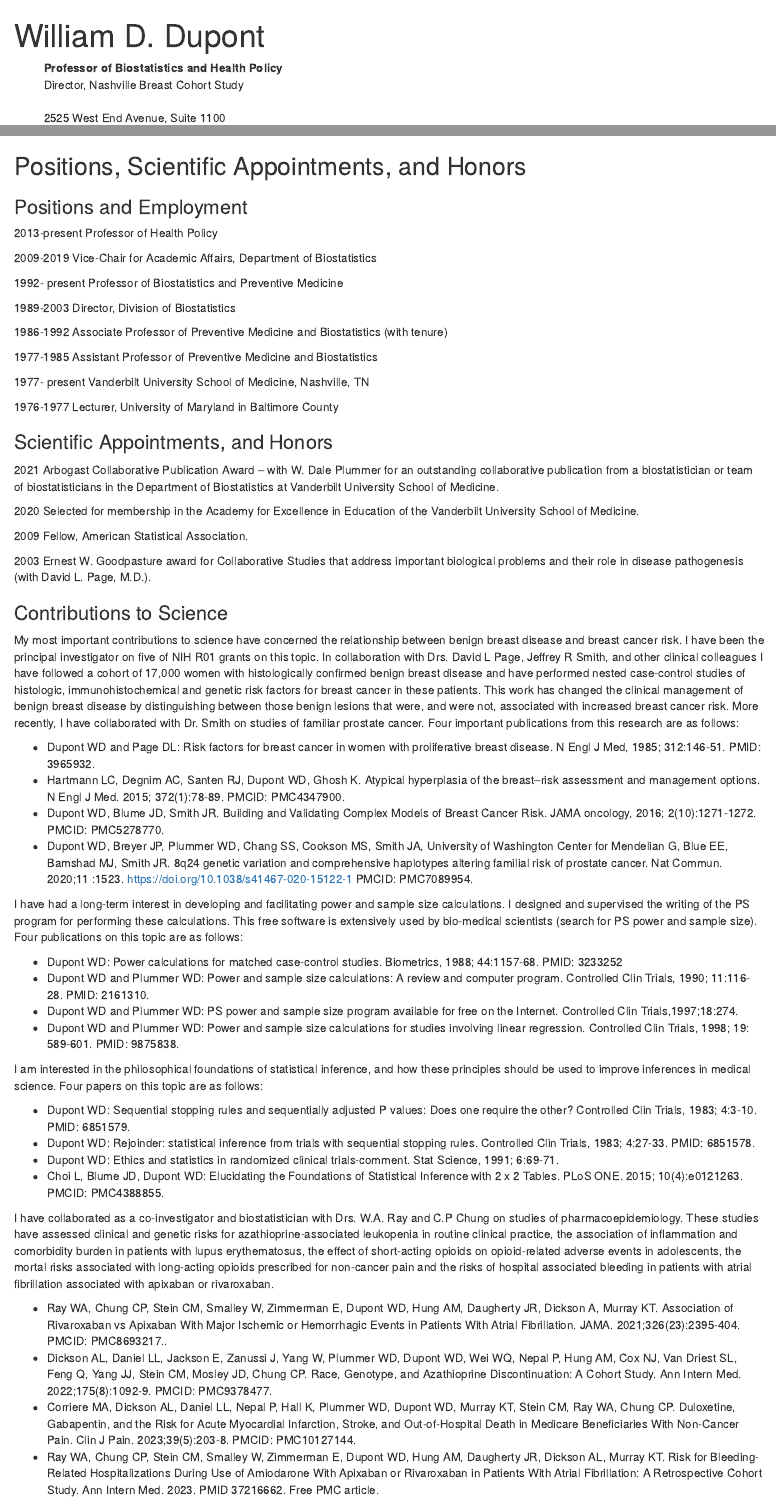
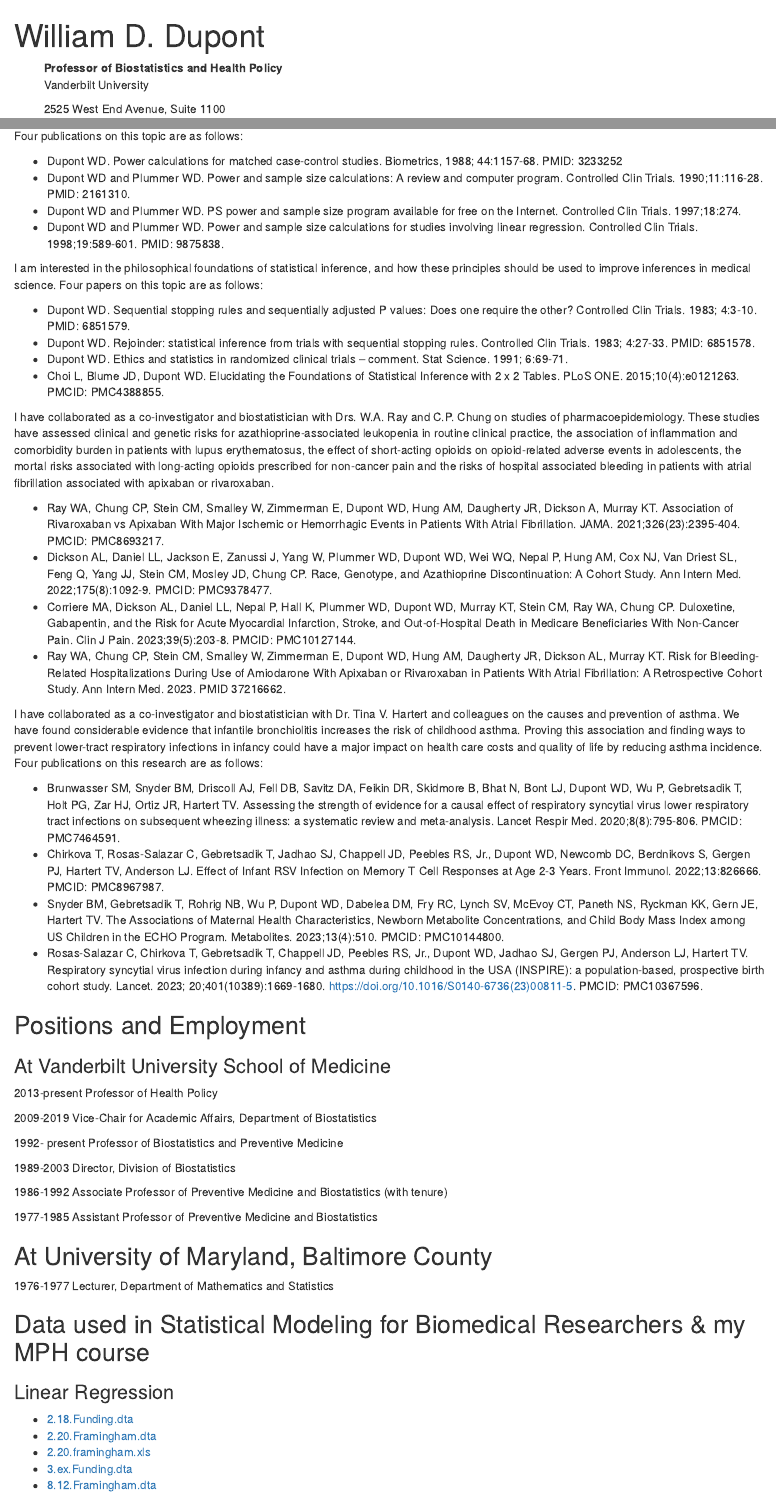
Before and after one commit to dupont-wd/dupont-wd.github.io, an R Markdown document (index.Rmd): the page in a window 1100 px wide, from its top, and a second part further down, joined at a grey line. Rendered offline with R 4.5, knitr and Pandoc, with nearby package versions; drawn as R Markdown's standard HTML page in place of the format the file asks for.

Commit message:
page and dataset additions

```diff
--- /dev/null
+++ b/Data/SomeDataSets.txt
@@ -0,0 +1,5 @@
+* [2.20.Framingham.dta](./Data/2.20.Framingham.dta)
+* [3.25.2.SUPPORT.dta](./Data/3.25.2.SUPPORT.dta)
+* [effect of order on line plots.dta](./Data/effect of order on line plots.dta)
+* [GlobalMeanTempByYear.dta](./Data/GlobalMeanTempByYear.dta)
+* [GlobalMeanTempByYear2016.dta](./Data/GlobalMeanTempByYear2016.dta)
--- a/index.Rmd
+++ b/index.Rmd
@@ -17,5 +17,4 @@ div.text {vertical-align: middle; display: table-cell;}
 <div class="img"><img src="photos/Dupont_William.jpg" width="200"/></div>
 <div class="text">
 **Professor of Biostatistics and Health Policy**<br/>
-Director, Nashville Breast Cohort Study<br/>
-<br/>
+Vanderbilt University
@@ -56,74 +56,62 @@ I have worked for the last forty years in collaboration with clinical investigat
-## Positions, Scientific Appointments, and Honors
-
-
-### Positions and Employment
-
-2013-present    Professor of Health Policy
-
-2009-2019     Vice-Chair for Academic Affairs, Department of Biostatistics
-
-1992- present           Professor of Biostatistics and Preventive Medicine
-
-1989-2003     Director, Division of Biostatistics
-
-1986-1992     Associate Professor of Preventive Medicine and Biostatistics (with tenure)
-
-1977-1985     Assistant Professor of Preventive Medicine and Biostatistics
-
-1977- present           Vanderbilt University School of Medicine, Nashville, TN
-
-1976-1977     Lecturer, University of Maryland in Baltimore County
-
-### Scientific Appointments, and Honors
-
-2021   Arbogast Collaborative Publication Award – with W. Dale Plummer for an outstanding collaborative publication from a biostatistician or team of biostatisticians in the Department of Biostatistics at Vanderbilt University School of Medicine.
-
-2020   Selected for membership in the Academy for Excellence in Education of the Vanderbilt University School of Medicine.
-
-2009   Fellow, American Statistical Association.
-
-2003   Ernest W. Goodpasture award for Collaborative Studies that address important biological             problems and their role in disease pathogenesis (with David L. Page, M.D.).
-
 ### Contributions to Science
 
-My most important contributions to science have concerned the relationship between benign breast disease and breast cancer risk. I have been the principal investigator on five of NIH R01 grants on this topic.  In collaboration with Drs. David L Page, Jeffrey R Smith, and other clinical colleagues I have followed a cohort of 17,000 women with histologically confirmed benign breast disease and have performed nested case-control studies of histologic, immunohistochemical and genetic risk factors for breast cancer in these patients. This work has changed the clinical management of benign breast disease by distinguishing between those benign lesions that were, and were not, associated with increased breast cancer risk. More recently, I have collaborated with Dr. Smith on studies of familiar prostate cancer. Four important publications from this research are as follows:
+My most important contributions to science have concerned the relationship between benign breast disease and breast cancer risk. I have been the principal investigator on five NIH R01 grants on this topic.  In collaboration with Drs. David L. Page, Jeffrey R. Smith, and other clinical colleagues I have followed a cohort of 17,000 women with histologically confirmed benign breast disease and have performed nested case-control studies of histologic, immunohistochemical and genetic risk factors for breast cancer in these patients. This work has changed the clinical management of benign breast disease by distinguishing between those benign lesions that were, and were not, associated with increased breast cancer risk. More recently, I have collaborated with Dr. Smith on studies of familiar prostate cancer. Four important publications from this research are as follows:
 
-* Dupont WD and Page DL:  Risk factors for breast cancer in women with proliferative breast disease.  N Engl J Med, 1985; 312:146-51. PMID: 3965932.
+* Dupont WD and Page DL.  Risk factors for breast cancer in women with proliferative breast disease.  N Engl J Med. 1985; 312:146-51. PMID: 3965932.
 * Hartmann LC, Degnim AC, Santen RJ, Dupont WD, Ghosh K. Atypical hyperplasia of the breast--risk assessment and management options. N Engl J Med. 2015; 372(1):78-89. PMCID: PMC4347900.
-* Dupont WD, Blume JD, Smith JR. Building and Validating Complex Models of Breast Cancer Risk. JAMA oncology, 2016; 2(10):1271-1272. PMCID: PMC5278770.
-* Dupont WD, Breyer JP, Plummer WD, Chang SS, Cookson MS, Smith JA, University of Washington Center for Mendelian G, Blue EE, Bamshad MJ, Smith JR. 8q24 genetic variation and comprehensive haplotypes altering familial risk of prostate cancer. Nat Commun. 2020;11 :1523. https://doi.org/10.1038/s41467-020-15122-1 PMCID: PMC7089954.
+* Dupont WD, Blume JD, Smith JR. Building and Validating Complex Models of Breast Cancer Risk. JAMA Oncology. 2016; 2(10):1271-1272. PMCID: PMC5278770.
+* Dupont WD, Breyer JP, Plummer WD, Chang SS, Cookson MS, Smith JA, University of Washington Center for Mendelian G, Blue EE, Bamshad MJ, Smith JR. 8q24 genetic variation and comprehensive haplotypes altering familial risk of prostate cancer. Nat Commun. 2020;11:1523. https://doi.org/10.1038/s41467-020-15122-1 PMCID: PMC7089954.
 
 I have had a long-term interest in developing and facilitating power and sample size calculations. I designed and supervised the writing of the PS program for performing these calculations. This free software is extensively used by bio-medical scientists (search for PS power and sample size). Four publications on this topic are as follows:
 
-* Dupont WD:  Power calculations for matched case-control studies. Biometrics, 1988; 44:1157-68. PMID: 3233252
-* Dupont WD and Plummer WD:  Power and sample size calculations:  A review and computer program.  Controlled Clin Trials, 1990; 11:116-28.  PMID: 2161310.
-* Dupont WD and Plummer WD: PS power and sample size program available for free on the Internet.  Controlled Clin Trials,1997;18:274.
-* Dupont WD and Plummer WD: Power and sample size calculations for studies involving linear regression.  Controlled Clin Trials, 1998; 19: 589-601. PMID: 9875838.
+* Dupont WD.  Power calculations for matched case-control studies. Biometrics, 1988; 44:1157-68. PMID: 3233252
+* Dupont WD and Plummer WD.  Power and sample size calculations:  A review and computer program.  Controlled Clin Trials. 1990;11:116-28.  PMID: 2161310.
+* Dupont WD and Plummer WD. PS power and sample size program available for free on the Internet.  Controlled Clin Trials. 1997;18:274.
+* Dupont WD and Plummer WD. Power and sample size calculations for studies involving linear regression.  Controlled Clin Trials. 1998;19:589-601. PMID: 9875838.
 
 
 I am interested in the philosophical foundations of statistical inference, and how these principles should be used to improve inferences in medical science. Four papers on this topic are as follows:
 
-* Dupont WD:  Sequential stopping rules and sequentially adjusted P values:  Does one require the other?  Controlled Clin Trials, 1983; 4:3-10. PMID: 6851579.
-* Dupont WD:  Rejoinder:  statistical inference from trials with sequential stopping rules.  Controlled Clin Trials, 1983; 4:27-33. PMID: 6851578.
-* Dupont WD: Ethics and statistics in randomized clinical trials-comment. Stat Science, 1991; 6:69-71.
-* Choi L, Blume JD, Dupont WD: Elucidating the Foundations of Statistical Inference with 2 x 2 Tables. PLoS ONE. 2015; 10(4):e0121263. PMCID: PMC4388855.
+* Dupont WD.  Sequential stopping rules and sequentially adjusted P values:  Does one require the other?  Controlled Clin Trials. 1983; 4:3-10. PMID: 6851579.
+* Dupont WD.  Rejoinder:  statistical inference from trials with sequential stopping rules.  Controlled Clin Trials. 1983; 4:27-33. PMID: 6851578.
+* Dupont WD. Ethics and statistics in randomized clinical trials -- comment. Stat Science. 1991; 6:69-71.
+* Choi L, Blume JD, Dupont WD. Elucidating the Foundations of Statistical Inference with 2 x 2 Tables. PLoS ONE. 2015;10(4):e0121263. PMCID: PMC4388855.
 
 
-I have collaborated as a co-investigator and biostatistician with Drs. W.A. Ray and C.P Chung on studies of pharmacoepidemiology. These studies have assessed clinical and genetic risks for azathioprine-associated leukopenia in routine clinical practice, the association of inflammation and comorbidity burden in patients with lupus erythematosus, the effect of short-acting opioids on opioid-related adverse events in adolescents,  the mortal risks associated with long-acting opioids prescribed for non-cancer pain and the risks of hospital associated bleeding in patients with atrial fibrillation associated with apixaban or rivaroxaban.
+I have collaborated as a co-investigator and biostatistician with Drs. W.A. Ray and C.P. Chung on studies of pharmacoepidemiology. These studies have assessed clinical and genetic risks for azathioprine-associated leukopenia in routine clinical practice, the association of inflammation and comorbidity burden in patients with lupus erythematosus, the effect of short-acting opioids on opioid-related adverse events in adolescents,  the mortal risks associated with long-acting opioids prescribed for non-cancer pain and the risks of hospital associated bleeding in patients with atrial fibrillation associated with apixaban or rivaroxaban.
 
-* Ray WA, Chung CP, Stein CM, Smalley W, Zimmerman E, Dupont WD, Hung AM, Daugherty JR, Dickson A, Murray KT. Association of Rivaroxaban vs Apixaban With Major Ischemic or Hemorrhagic Events in Patients With Atrial Fibrillation. JAMA. 2021;326(23):2395-404. PMCID: PMC8693217..
+* Ray WA, Chung CP, Stein CM, Smalley W, Zimmerman E, Dupont WD, Hung AM, Daugherty JR, Dickson A, Murray KT. Association of Rivaroxaban vs Apixaban With Major Ischemic or Hemorrhagic Events in Patients With Atrial Fibrillation. JAMA. 2021;326(23):2395-404. PMCID: PMC8693217.
 * Dickson AL, Daniel LL, Jackson E, Zanussi J, Yang W, Plummer WD, Dupont WD, Wei WQ, Nepal P, Hung AM, Cox NJ, Van Driest SL, Feng Q, Yang JJ, Stein CM, Mosley JD, Chung CP. Race, Genotype, and Azathioprine Discontinuation: A Cohort Study. Ann Intern Med. 2022;175(8):1092-9. PMCID: PMC9378477.
 * Corriere MA, Dickson AL, Daniel LL, Nepal P, Hall K, Plummer WD, Dupont WD, Murray KT, Stein CM, Ray WA, Chung CP. Duloxetine, Gabapentin, and the Risk for Acute Myocardial Infarction, Stroke, and Out-of-Hospital Death in Medicare Beneficiaries With Non-Cancer Pain. Clin J Pain. 2023;39(5):203-8. PMCID: PMC10127144.
-* Ray WA, Chung CP, Stein CM, Smalley W, Zimmerman E, Dupont WD, Hung AM, Daugherty JR, Dickson AL, Murray KT. Risk for Bleeding-Related Hospitalizations During Use of Amiodarone With Apixaban or Rivaroxaban in Patients With Atrial Fibrillation: A Retrospective Cohort Study. Ann Intern Med. 2023. PMID 37216662. Free PMC article.
+* Ray WA, Chung CP, Stein CM, Smalley W, Zimmerman E, Dupont WD, Hung AM, Daugherty JR, Dickson AL, Murray KT. Risk for Bleeding-Related Hospitalizations During Use of Amiodarone With Apixaban or Rivaroxaban in Patients With Atrial Fibrillation: A Retrospective Cohort Study. Ann Intern Med. 2023. PMID 37216662.
 
 
 I have collaborated as a co-investigator and biostatistician with Dr. Tina V. Hartert and colleagues on the causes and prevention of asthma. We have found considerable evidence that infantile bronchiolitis increases the risk of childhood asthma. Proving this association and finding ways to prevent lower-tract respiratory infections in infancy could have a major impact on health care costs and quality of life by reducing asthma incidence.  Four publications on this research are as follows:
 
 * Brunwasser SM, Snyder BM, Driscoll AJ, Fell DB, Savitz DA, Feikin DR, Skidmore B, Bhat N, Bont LJ, Dupont WD, Wu P, Gebretsadik T, Holt PG, Zar HJ, Ortiz JR, Hartert TV. Assessing the strength of evidence for a causal effect of respiratory syncytial virus lower respiratory tract infections on subsequent wheezing illness: a systematic review and meta-analysis. Lancet Respir Med. 2020;8(8):795-806. PMCID: PMC7464591.
 * Chirkova T, Rosas-Salazar C, Gebretsadik T, Jadhao SJ, Chappell JD, Peebles RS, Jr., Dupont WD, Newcomb DC, Berdnikovs S, Gergen PJ, Hartert TV, Anderson LJ. Effect of Infant RSV Infection on Memory T Cell Responses at Age 2-3 Years. Front Immunol. 2022;13:826666. PMCID: PMC8967987.
-*
-Snyder BM, Gebretsadik T, Rohrig NB, Wu P, Dupont WD, Dabelea DM, Fry RC, Lynch SV, McEvoy CT, Paneth NS, Ryckman KK Gern JE Hartert TV. The Associations of Maternal Health Characteristics, Newborn Metabolite Concentrations, and Child Body Mass Index among US Children in the ECHO Program. Metabolites. 2023;13(4):510. PMCID: PMC10144800.
+* Snyder BM, Gebretsadik T, Rohrig NB, Wu P, Dupont WD, Dabelea DM, Fry RC, Lynch SV, McEvoy CT, Paneth NS, Ryckman KK, Gern JE, Hartert TV. The Associations of Maternal Health Characteristics, Newborn Metabolite Concentrations, and Child Body Mass Index among US Children in the ECHO Program. Metabolites. 2023;13(4):510. PMCID: PMC10144800.
 * Rosas-Salazar C, Chirkova T, Gebretsadik T, Chappell JD, Peebles RS, Jr., Dupont WD, Jadhao SJ, Gergen PJ, Anderson LJ, Hartert TV. Respiratory syncytial virus infection during infancy and asthma during childhood in the USA (INSPIRE): a population-based, prospective birth cohort study. Lancet. 2023; 20;401(10389):1669-1680. https://doi.org/10.1016/S0140-6736(23)00811-5. PMCID: PMC10367596.
+
+## Positions and Employment
+
+### At Vanderbilt University School of Medicine
+
+2013-present    Professor of Health Policy
+
+2009-2019       Vice-Chair for Academic Affairs, Department of Biostatistics
+
+1992- present   Professor of Biostatistics and Preventive Medicine
+
+1989-2003       Director, Division of Biostatistics
+
+1986-1992       Associate Professor of Preventive Medicine and Biostatistics (with tenure)
+
+1977-1985       Assistant Professor of Preventive Medicine and Biostatistics
+
+## At University of Maryland, Baltimore County
+
+1976-1977     Lecturer, Department of Mathematics and Statistics
 
 ## Data used in Statistical Modeling for Biomedical Researchers & my MPH course
 
```
Also changed, not shown: index.Rmd (21 more changed lines), 1 other file.
